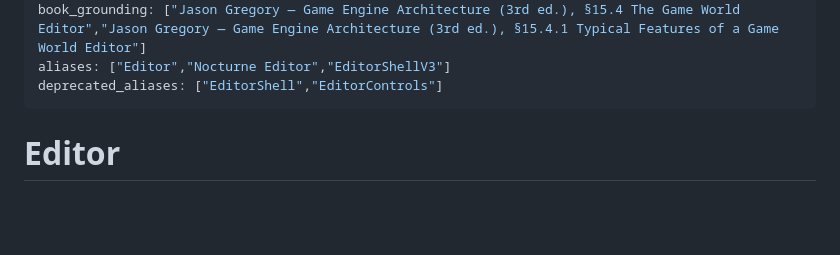
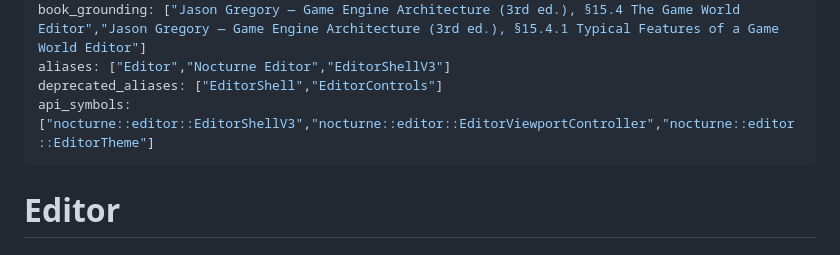
Before and after one commit to AdelinAndrica/nocturne-engine, a Markdown page: Docs/Systems/Editor.md, the part around the change. Drawn GitHub-style; blank space fills up the shorter version.

Commit message:
docs(api): add canonical C++ symbol entry points

```diff
--- a/Docs/Systems/Editor.md
+++ b/Docs/Systems/Editor.md
@@ -11,6 +11,7 @@ source_docs: ["Docs/nocturne_engine_architecture.md","Docs/Phase 13 — Completi
 book_grounding: ["Jason Gregory — Game Engine Architecture (3rd ed.), §15.4 The Game World Editor","Jason Gregory — Game Engine Architecture (3rd ed.), §15.4.1 Typical Features of a Game World Editor"]
 aliases: ["Editor","Nocturne Editor","EditorShellV3"]
 deprecated_aliases: ["EditorShell","EditorControls"]
+api_symbols: ["nocturne::editor::EditorShellV3","nocturne::editor::EditorViewportController","nocturne::editor::EditorTheme"]
 ---
 
 # Editor
```
